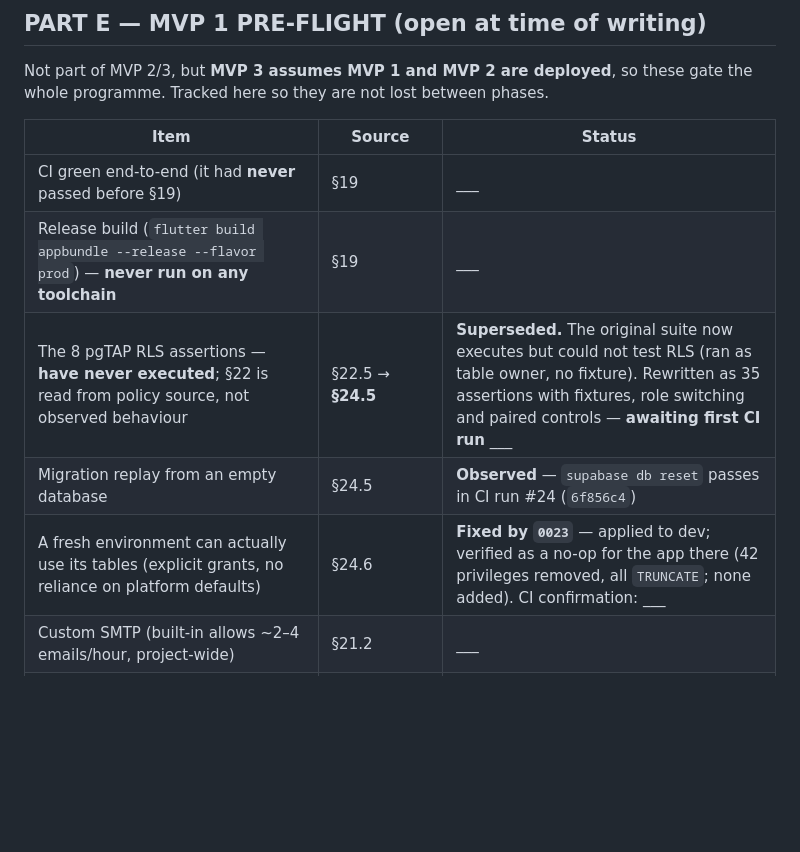
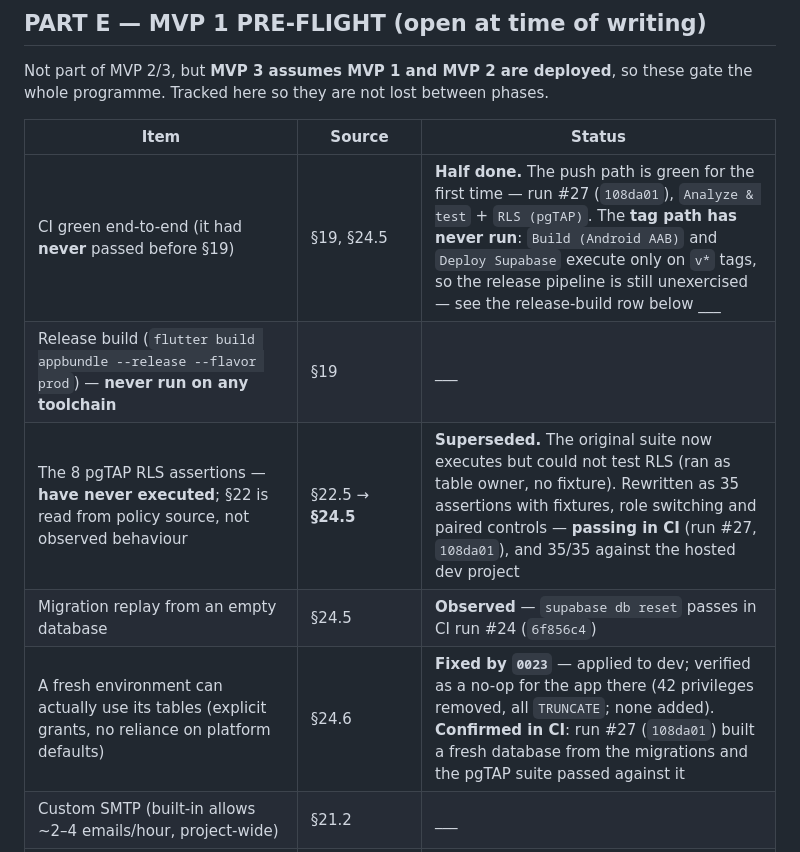
Before and after one commit to simonchuene/OHS_SHIELD_TRACKER_1.0, a Markdown page: DECISIONS_LEDGER_ADDENDUM.md, the part around the change. GitHub-like rendering; blank space fills up the shorter version.

Commit message:
Record the first passing CI run
Run #27 (108da01) is the first successful CI run in the repository's
history: 27 runs on record, #27 the only success. supabase db reset
rebuilt the database from all 23 migrations and the rewritten pgTAP
suite ran to completion against it - pg_prove passes only when all 35
planned assertions run and pass.

Fills the result slots in Ledger 24.5 and the addendum's pre-flight
table that were left open until CI was observed. The end-to-end CI row
is recorded as half done: the push path is green, but the tag-only
release path (Build, Deploy) has never executed.

Co-Authored-By: Claude Opus 5.5 <noreply@anthropic.com>

```diff
--- a/DECISIONS_LEDGER_ADDENDUM.md
+++ b/DECISIONS_LEDGER_ADDENDUM.md
@@ -179,11 +179,11 @@ Not part of MVP 2/3, but **MVP 3 assumes MVP 1 and MVP 2 are deployed**, so thes
 
 | Item | Source | Status |
 |---|---|---|
-| CI green end-to-end (it had **never** passed before §19) | §19 | ___ |
+| CI green end-to-end (it had **never** passed before §19) | §19, §24.5 | **Half done.** The push path is green for the first time — run #27 (`108da01`), `Analyze & test` + `RLS (pgTAP)`. The **tag path has never run**: `Build (Android AAB)` and `Deploy Supabase` execute only on `v*` tags, so the release pipeline is still unexercised — see the release-build row below ___ |
 | Release build (`flutter build appbundle --release --flavor prod`) — **never run on any toolchain** | §19 | ___ |
-| The 8 pgTAP RLS assertions — **have never executed**; §22 is read from policy source, not observed behaviour | §22.5 → **§24.5** | **Superseded.** The original suite now executes but could not test RLS (ran as table owner, no fixture). Rewritten as 35 assertions with fixtures, role switching and paired controls — **awaiting first CI run** ___ |
+| The 8 pgTAP RLS assertions — **have never executed**; §22 is read from policy source, not observed behaviour | §22.5 → **§24.5** | **Superseded.** The original suite now executes but could not test RLS (ran as table owner, no fixture). Rewritten as 35 assertions with fixtures, role switching and paired controls — **passing in CI** (run #27, `108da01`), and 35/35 against the hosted dev project |
 | Migration replay from an empty database | §24.5 | **Observed** — `supabase db reset` passes in CI run #24 (`6f856c4`) |
-| A fresh environment can actually use its tables (explicit grants, no reliance on platform defaults) | §24.6 | **Fixed by `0023`** — applied to dev; verified as a no-op for the app there (42 privileges removed, all `TRUNCATE`; none added). CI confirmation: ___ |
+| A fresh environment can actually use its tables (explicit grants, no reliance on platform defaults) | §24.6 | **Fixed by `0023`** — applied to dev; verified as a no-op for the app there (42 privileges removed, all `TRUNCATE`; none added). **Confirmed in CI**: run #27 (`108da01`) built a fresh database from the migrations and the pgTAP suite passed against it |
 | Custom SMTP (built-in allows ~2–4 emails/hour, project-wide) | §21.2 | ___ |
 | Android App Link (a custom scheme does not resolve on desktop-opened invites) | §21.2 | ___ |
 | Remove the DEBUG-ONLY corporate-CA trust before any release build | MVP1_2.md | ___ |
```
Also changed, not shown: DECISIONS_LEDGER.md (+1 -1 lines).
